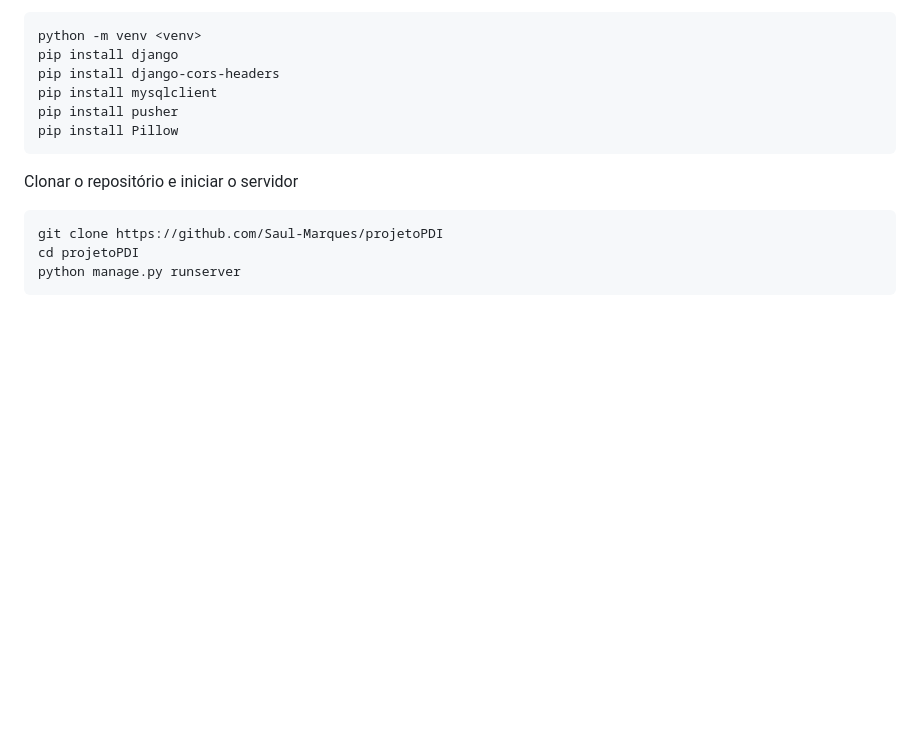
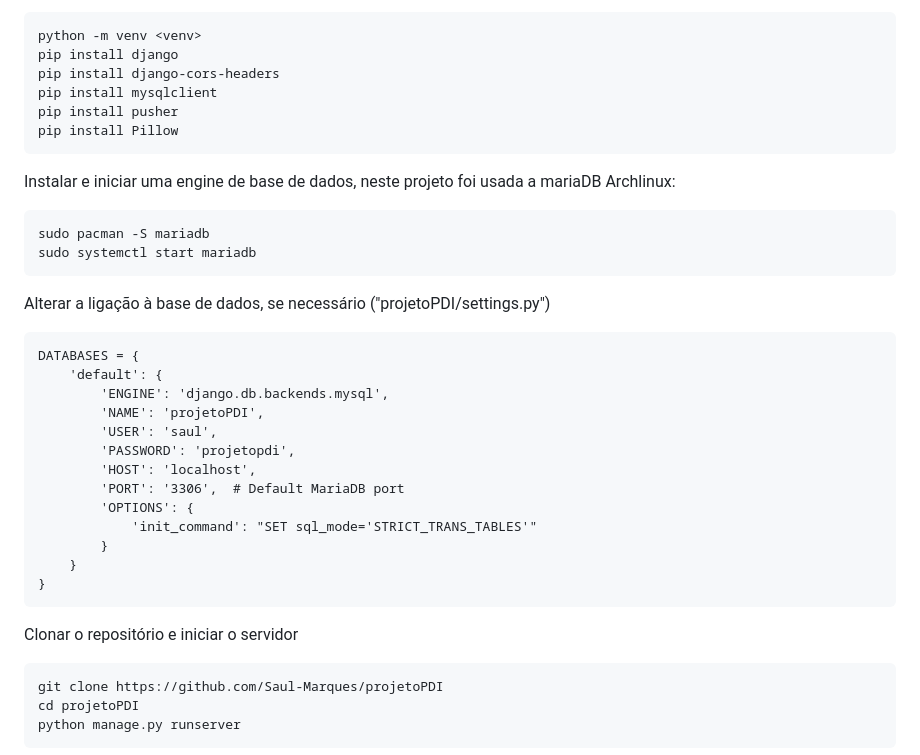
Before and after one commit to Saul-Marques/Cena-e-Tal, a Markdown page: README.md, the part around the change. Rendered like a GitHub page; blank space fills up the shorter version.

````diff
--- a/README.md
+++ b/README.md
@@ -40,6 +40,29 @@ pip install mysqlclient
 pip install pusher
 pip install Pillow
 ```
+Instalar e iniciar uma engine de base de dados, neste projeto foi usada a mariaDB
+Archlinux:
+```plaintext
+sudo pacman -S mariadb
+sudo systemctl start mariadb
+```
+Alterar a ligação à base de dados, se necessário ("projetoPDI/settings.py")
+```plaintext
+DATABASES = {
+    'default': {
+        'ENGINE': 'django.db.backends.mysql',
+        'NAME': 'projetoPDI',
+        'USER': 'saul',
+        'PASSWORD': 'projetopdi',
+        'HOST': 'localhost',
+        'PORT': '3306',  # Default MariaDB port
+        'OPTIONS': {
+            'init_command': "SET sql_mode='STRICT_TRANS_TABLES'"
+        }
+    }
+}
+```
+
 Clonar o repositório e iniciar o servidor
 ```plaintext
 git clone https://github.com/Saul-Marques/projetoPDI
````
